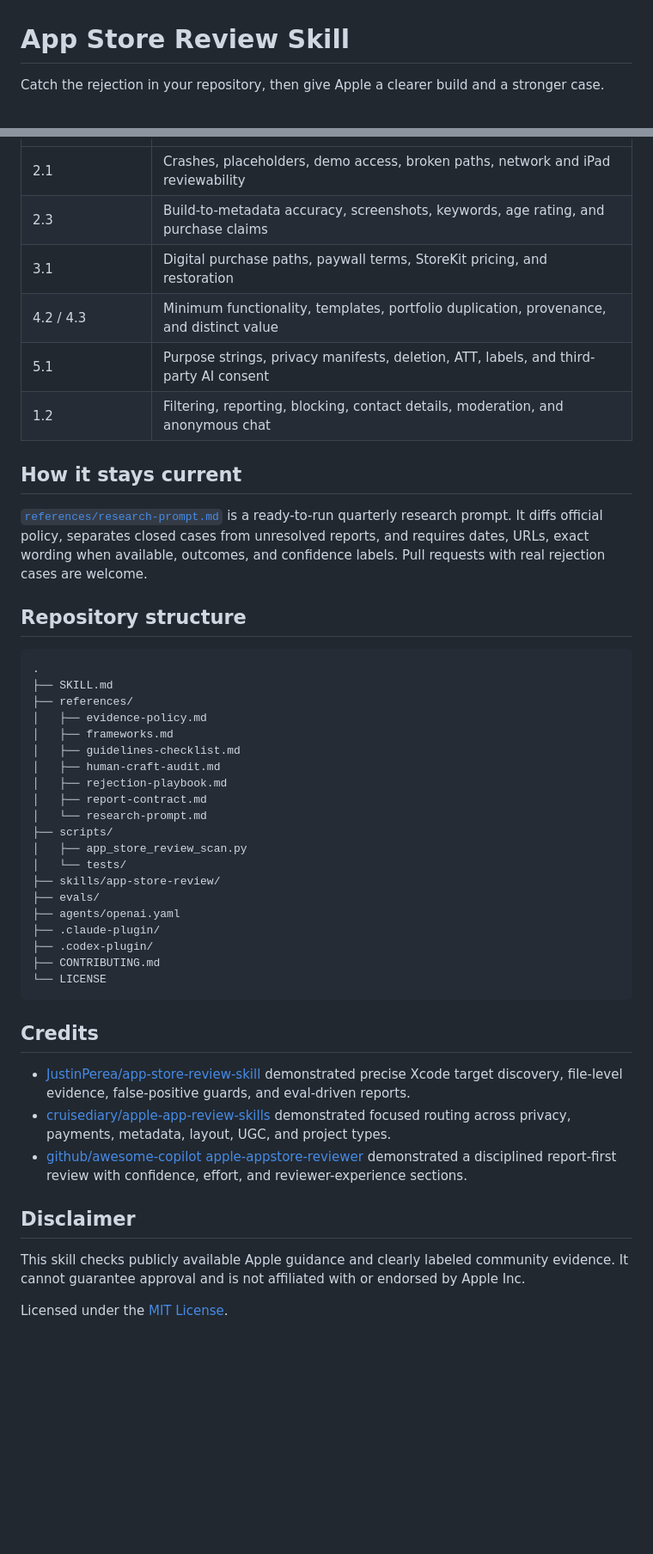
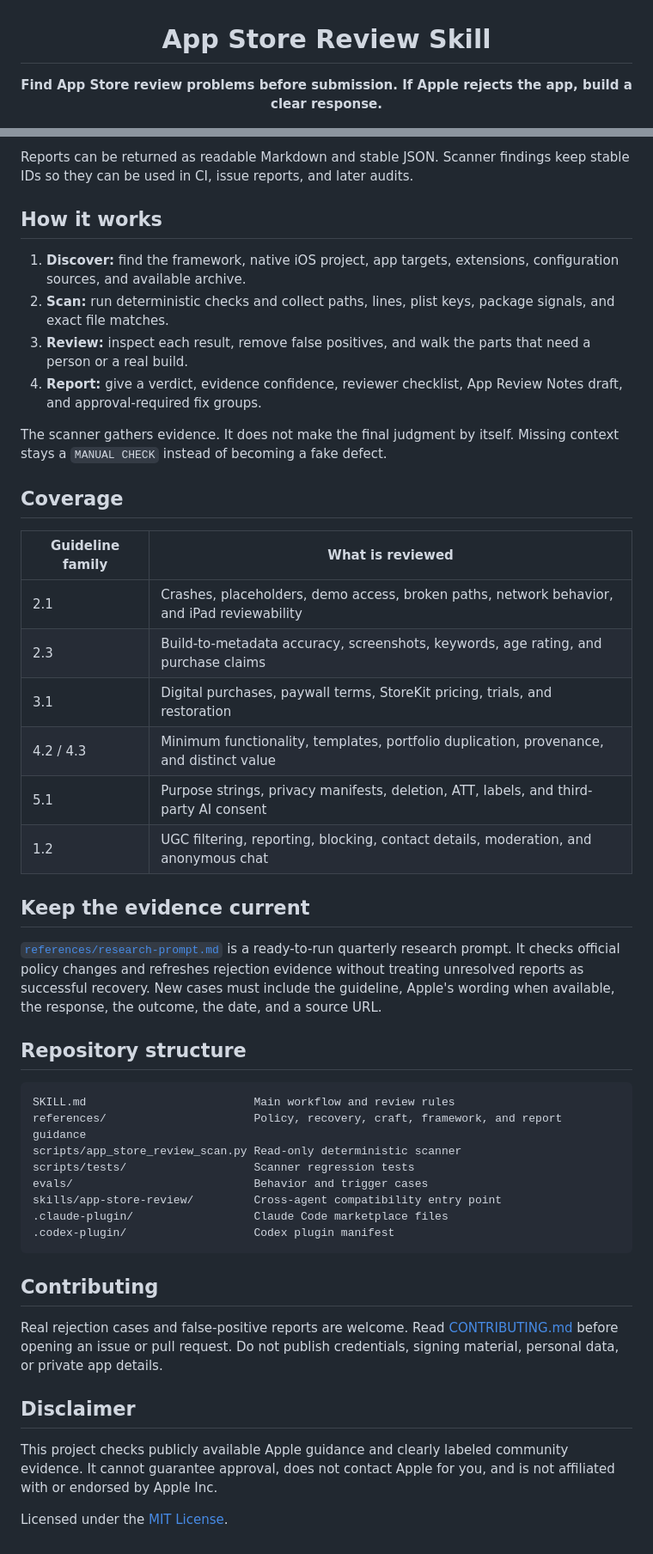
Before and after one commit to ElxMaj/app-store-review-skill, a Markdown page: README.md, 2 parts joined by grey strips. Shown at 86% size. Drawn GitHub-style; blank space fills up the shorter version.

Commit message:
Improve README presentation (#3)

````diff
--- a/README.md
+++ b/README.md
@@ -1,4 +3,4 @@
 # App Store Review Skill
 
-Catch the rejection in your repository, then give Apple a clearer build and a stronger case.
+**Find App Store review problems before submission. If Apple rejects the app, build a clear response.**
 
@@ -51,48 +79,48 @@ This mode audits the symptoms Apple can review: thin product depth, template pro
+Reports can be returned as readable Markdown and stable JSON. Scanner findings keep stable IDs so they can be used in CI, issue reports, and later audits.
+
+## How it works
+
+1. **Discover:** find the framework, native iOS project, app targets, extensions, configuration sources, and available archive.
+2. **Scan:** run deterministic checks and collect paths, lines, plist keys, package signals, and exact file matches.
+3. **Review:** inspect each result, remove false positives, and walk the parts that need a person or a real build.
+4. **Report:** give a verdict, evidence confidence, reviewer checklist, App Review Notes draft, and approval-required fix groups.
+
+The scanner gathers evidence. It does not make the final judgment by itself. Missing context stays a `MANUAL CHECK` instead of becoming a fake defect.
+
+## Coverage
+
+| Guideline family | What is reviewed |
 |---|---|
-| 2.1 | Crashes, placeholders, demo access, broken paths, network and iPad reviewability |
+| 2.1 | Crashes, placeholders, demo access, broken paths, network behavior, and iPad reviewability |
 | 2.3 | Build-to-metadata accuracy, screenshots, keywords, age rating, and purchase claims |
-| 3.1 | Digital purchase paths, paywall terms, StoreKit pricing, and restoration |
+| 3.1 | Digital purchases, paywall terms, StoreKit pricing, trials, and restoration |
 | 4.2 / 4.3 | Minimum functionality, templates, portfolio duplication, provenance, and distinct value |
 | 5.1 | Purpose strings, privacy manifests, deletion, ATT, labels, and third-party AI consent |
-| 1.2 | Filtering, reporting, blocking, contact details, moderation, and anonymous chat |
+| 1.2 | UGC filtering, reporting, blocking, contact details, moderation, and anonymous chat |
 
-## How it stays current
+## Keep the evidence current
 
-[`references/research-prompt.md`](references/research-prompt.md) is a ready-to-run quarterly research prompt. It diffs official policy, separates closed cases from unresolved reports, and requires dates, URLs, exact wording when available, outcomes, and confidence labels. Pull requests with real rejection cases are welcome.
+[`references/research-prompt.md`](references/research-prompt.md) is a ready-to-run quarterly research prompt. It checks official policy changes and refreshes rejection evidence without treating unresolved reports as successful recovery. New cases must include the guideline, Apple's wording when available, the response, the outcome, the date, and a source URL.
 
 ## Repository structure
 
 ```text
-.
-├── SKILL.md
-├── references/
-│   ├── evidence-policy.md
-│   ├── frameworks.md
-│   ├── guidelines-checklist.md
-│   ├── human-craft-audit.md
-│   ├── rejection-playbook.md
-│   ├── report-contract.md
-│   └── research-prompt.md
-├── scripts/
-│   ├── app_store_review_scan.py
-│   └── tests/
-├── skills/app-store-review/
-├── evals/
-├── agents/openai.yaml
-├── .claude-plugin/
-├── .codex-plugin/
-├── CONTRIBUTING.md
-└── LICENSE
+SKILL.md                         Main workflow and review rules
+references/                      Policy, recovery, craft, framework, and report guidance
+scripts/app_store_review_scan.py Read-only deterministic scanner
+scripts/tests/                   Scanner regression tests
+evals/                           Behavior and trigger cases
+skills/app-store-review/         Cross-agent compatibility entry point
+.claude-plugin/                  Claude Code marketplace files
+.codex-plugin/                   Codex plugin manifest
 ```
 
-## Credits
+## Contributing
 
-- [JustinPerea/app-store-review-skill](https://github.com/JustinPerea/app-store-review-skill) demonstrated precise Xcode target discovery, file-level evidence, false-positive guards, and eval-driven reports.
-- [cruisediary/apple-app-review-skills](https://github.com/cruisediary/apple-app-review-skills) demonstrated focused routing across privacy, payments, metadata, layout, UGC, and project types.
-- [github/awesome-copilot apple-appstore-reviewer](https://github.com/github/awesome-copilot/blob/main/skills/apple-appstore-reviewer/SKILL.md) demonstrated a disciplined report-first review with confidence, effort, and reviewer-experience sections.
+Real rejection cases and false-positive reports are welcome. Read [CONTRIBUTING.md](CONTRIBUTING.md) before opening an issue or pull request. Do not publish credentials, signing material, personal data, or private app details.
 
 ## Disclaimer
 
-This skill checks publicly available Apple guidance and clearly labeled community evidence. It cannot guarantee approval and is not affiliated with or endorsed by Apple Inc.
+This project checks publicly available Apple guidance and clearly labeled community evidence. It cannot guarantee approval, does not contact Apple for you, and is not affiliated with or endorsed by Apple Inc.
 
 Licensed under the [MIT License](LICENSE).
````
Also changed, not shown: other parts of README.md (+48 -20 lines).
